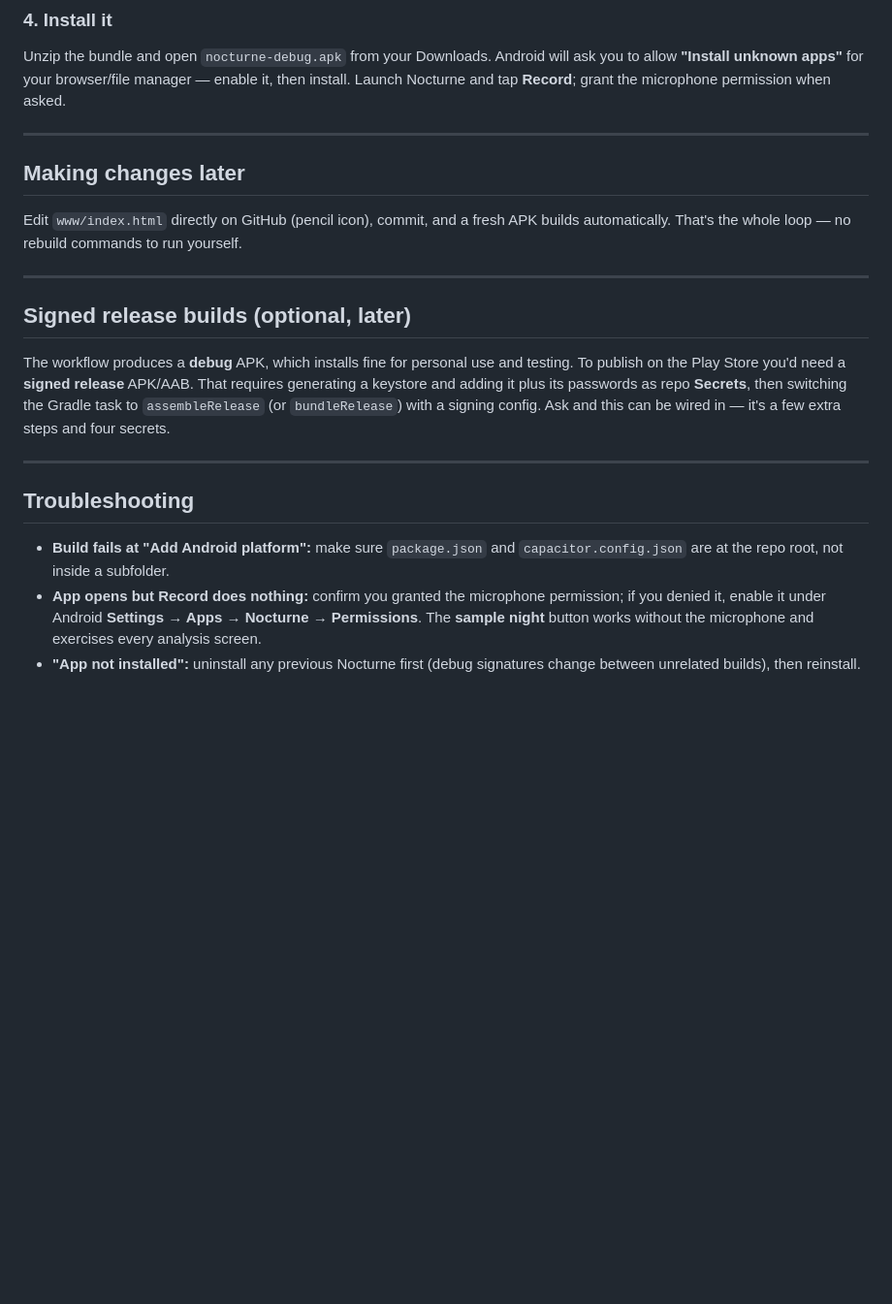
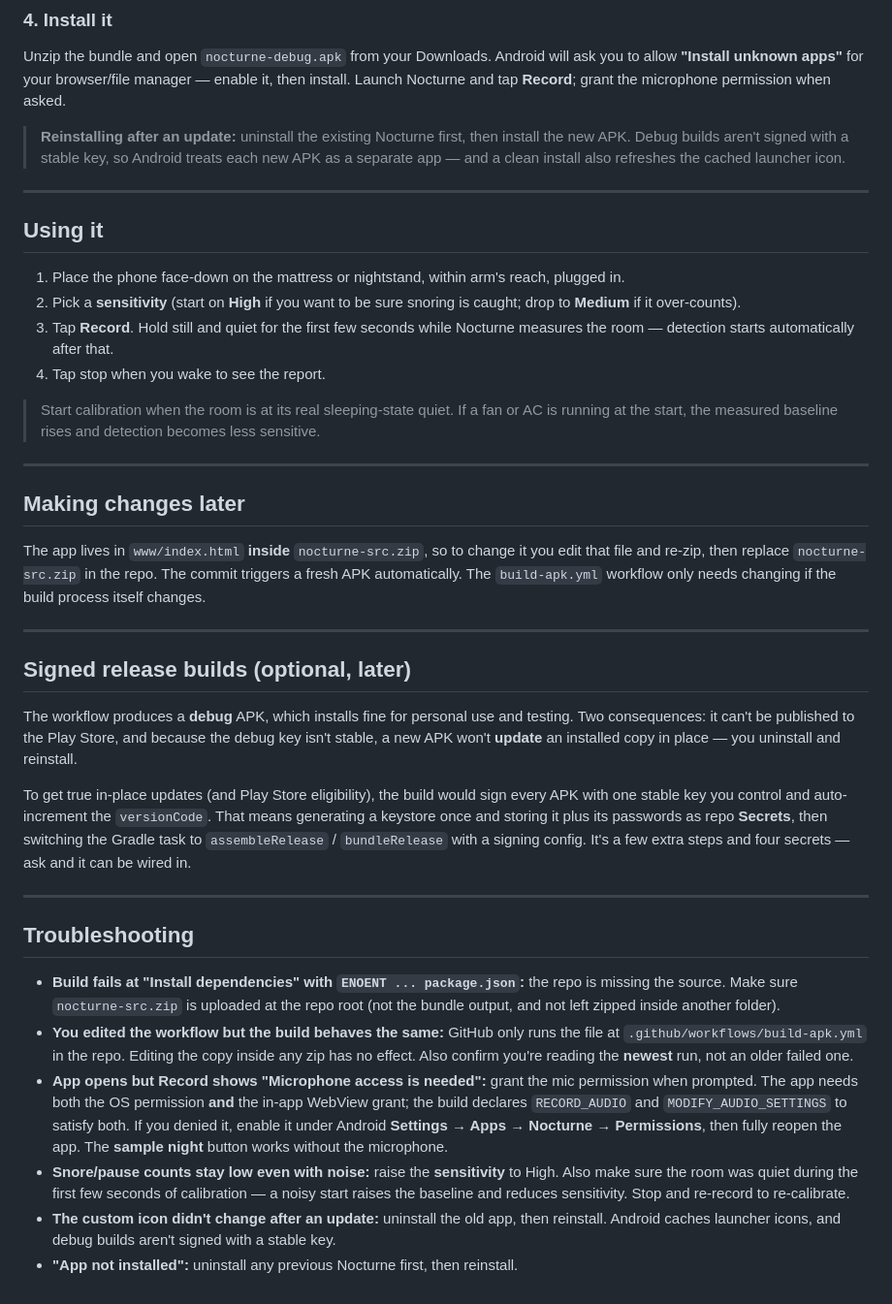
Before and after one commit to Rixard86/Nocturne, a Markdown page: README.md, the part around one of its changes. Shown at 97% size. GitHub-like rendering; blank space fills up the shorter version.

```diff
--- a/README.md
+++ b/README.md
@@ -63,32 +83,65 @@ Unzip the bundle and open `nocturne-debug.apk` from your Downloads. Android will
 to allow **"Install unknown apps"** for your browser/file manager — enable it, then
 install. Launch Nocturne and tap **Record**; grant the microphone permission when asked.
 
+> **Reinstalling after an update:** uninstall the existing Nocturne first, then install the
+> new APK. Debug builds aren't signed with a stable key, so Android treats each new APK as a
+> separate app — and a clean install also refreshes the cached launcher icon.
+
+---
+
+## Using it
+
+1. Place the phone face-down on the mattress or nightstand, within arm's reach, plugged in.
+2. Pick a **sensitivity** (start on **High** if you want to be sure snoring is caught; drop
+   to **Medium** if it over-counts).
+3. Tap **Record**. Hold still and quiet for the first few seconds while Nocturne measures
+   the room — detection starts automatically after that.
+4. Tap stop when you wake to see the report.
+
+> Start calibration when the room is at its real sleeping-state quiet. If a fan or AC is
+> running at the start, the measured baseline rises and detection becomes less sensitive.
+
 ---
 
 ## Making changes later
 
-Edit `www/index.html` directly on GitHub (pencil icon), commit, and a fresh APK builds
-automatically. That's the whole loop — no rebuild commands to run yourself.
+The app lives in `www/index.html` **inside** `nocturne-src.zip`, so to change it you edit
+that file and re-zip, then replace `nocturne-src.zip` in the repo. The commit triggers a
+fresh APK automatically. The `build-apk.yml` workflow only needs changing if the build
+process itself changes.
 
 ---
 
 ## Signed release builds (optional, later)
 
 The workflow produces a **debug** APK, which installs fine for personal use and testing.
-To publish on the Play Store you'd need a **signed release** APK/AAB. That requires
-generating a keystore and adding it plus its passwords as repo **Secrets**, then switching
-the Gradle task to `assembleRelease` (or `bundleRelease`) with a signing config. Ask and
-this can be wired in — it's a few extra steps and four secrets.
+Two consequences: it can't be published to the Play Store, and because the debug key isn't
+stable, a new APK won't **update** an installed copy in place — you uninstall and reinstall.
+
+To get true in-place updates (and Play Store eligibility), the build would sign every APK
+with one stable key you control and auto-increment the `versionCode`. That means generating
+a keystore once and storing it plus its passwords as repo **Secrets**, then switching the
+Gradle task to `assembleRelease` / `bundleRelease` with a signing config. It's a few extra
+steps and four secrets — ask and it can be wired in.
 
 ---
 
 ## Troubleshooting
 
-- **Build fails at "Add Android platform":** make sure `package.json` and
-  `capacitor.config.json` are at the repo root, not inside a subfolder.
-- **App opens but Record does nothing:** confirm you granted the microphone permission;
-  if you denied it, enable it under Android **Settings → Apps → Nocturne → Permissions**.
-  The **sample night** button works without the microphone and exercises every analysis
-  screen.
-- **"App not installed":** uninstall any previous Nocturne first (debug signatures change
-  between unrelated builds), then reinstall.
+- **Build fails at "Install dependencies" with `ENOENT ... package.json`:** the repo is
+  missing the source. Make sure `nocturne-src.zip` is uploaded at the repo root (not the
+  bundle output, and not left zipped inside another folder).
+- **You edited the workflow but the build behaves the same:** GitHub only runs the file at
+  `.github/workflows/build-apk.yml` in the repo. Editing the copy inside any zip has no
+  effect. Also confirm you're reading the **newest** run, not an older failed one.
+- **App opens but Record shows "Microphone access is needed":** grant the mic permission
+  when prompted. The app needs both the OS permission **and** the in-app WebView grant;
+  the build declares `RECORD_AUDIO` and `MODIFY_AUDIO_SETTINGS` to satisfy both. If you
+  denied it, enable it under Android **Settings → Apps → Nocturne → Permissions**, then
+  fully reopen the app. The **sample night** button works without the microphone.
+- **Snore/pause counts stay low even with noise:** raise the **sensitivity** to High. Also
+  make sure the room was quiet during the first few seconds of calibration — a noisy start
+  raises the baseline and reduces sensitivity. Stop and re-record to re-calibrate.
+- **The custom icon didn't change after an update:** uninstall the old app, then reinstall.
+  Android caches launcher icons, and debug builds aren't signed with a stable key.
+- **"App not installed":** uninstall any previous Nocturne first, then reinstall.
```
Also changed, not shown: other parts of README.md (+41 -21 lines).
